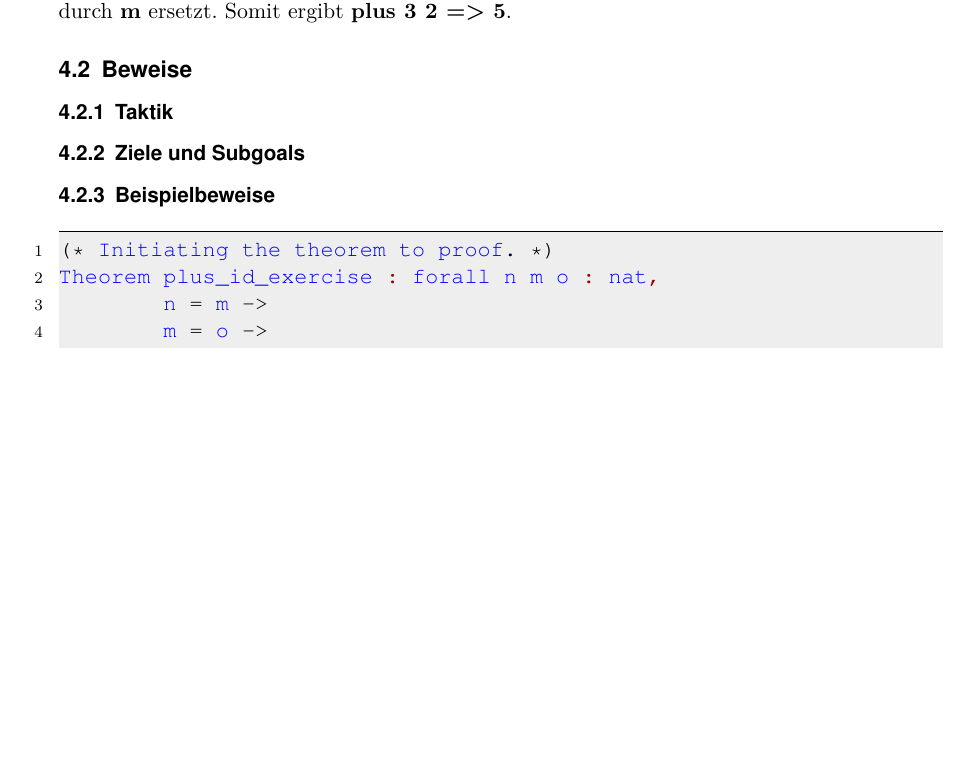
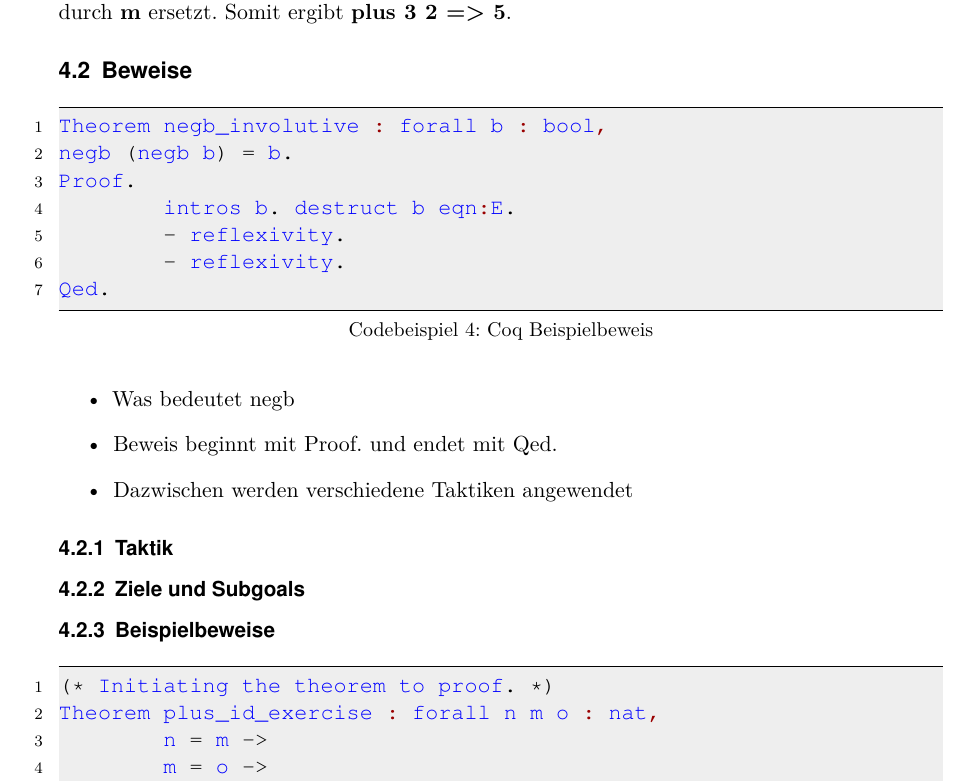
Before and after one commit to LukasKiederle/seminar-coq, a LaTeX thesis (vorlage-seminararbeiten-tex/thesis.tex, which reads vorlage-seminararbeiten-tex/chapters.tex): part of page 9 of 15, cut so that both start at the same text, the shorter picture padded with empty space. Compiled offline with pdfLaTeX.

Commit message:
added sample proof

```diff
--- a/vorlage-seminararbeiten-tex/chapters.tex
+++ b/vorlage-seminararbeiten-tex/chapters.tex
@@ -117,11 +117,28 @@ by the first clause of the match
 Um ein tieferes Verständnis für die Rekursion in Coq zu bekommen, sind im Codeblock \ref{lst:functions-executed} die einzelnen Schritte abgebildet. Im 1. Schritt stellt Coq, wie bereits bei den Typdefinitionen der natürlichen Zahlen gezeigt, die Dezimalzahlen zwei und drei mittels der Successor-funktion dar. Anschließend beginnt die Rekursion. Solange \textbf{n > 0}, wird 1 mehr zum Endergebnis gezählt. Wenn \textbf{n = 0}, dann wird, wie in den letzten zwei Zeilen im Codeblock dargestellt, das plus durch \textbf{m} ersetzt. Somit ergibt \textbf{plus 3 2 => 5}.
 
 \subsection{Beweise}
+
+\begin{lstlisting}[language=coq,firstnumber=1,caption=Coq Beispielbeweis,label=lst:sample-proof1]
+Theorem negb_involutive : forall b : bool,
+negb (negb b) = b.
+Proof.
+	intros b. destruct b eqn:E.
+	- reflexivity.
+	- reflexivity.
+Qed.
+\end{lstlisting}
+
+\begin{itemize}
+	\item Was bedeutet negb
+	\item Beweis beginnt mit Proof. und endet mit Qed.
+	\item Dazwischen werden verschiedene Taktiken angewendet
+\end{itemize}
+
 \subsubsection{Taktik}
 \subsubsection{Ziele und Subgoals}
 \subsubsection{Beispielbeweise}
 
-\begin{lstlisting}[language=coq,firstnumber=1,caption=Coq Beispielbeweis,label=lst:sample-proof1]
+\begin{lstlisting}[language=coq,firstnumber=1,caption=Coq Beispielbeweis,label=lst:sample-proof2]
 (* Initiating the theorem to proof. *)
 Theorem plus_id_exercise : forall n m o : nat,
 	n = m ->
```
Also changed, not shown: vorlage-seminararbeiten-tex/thesis.pdf.
